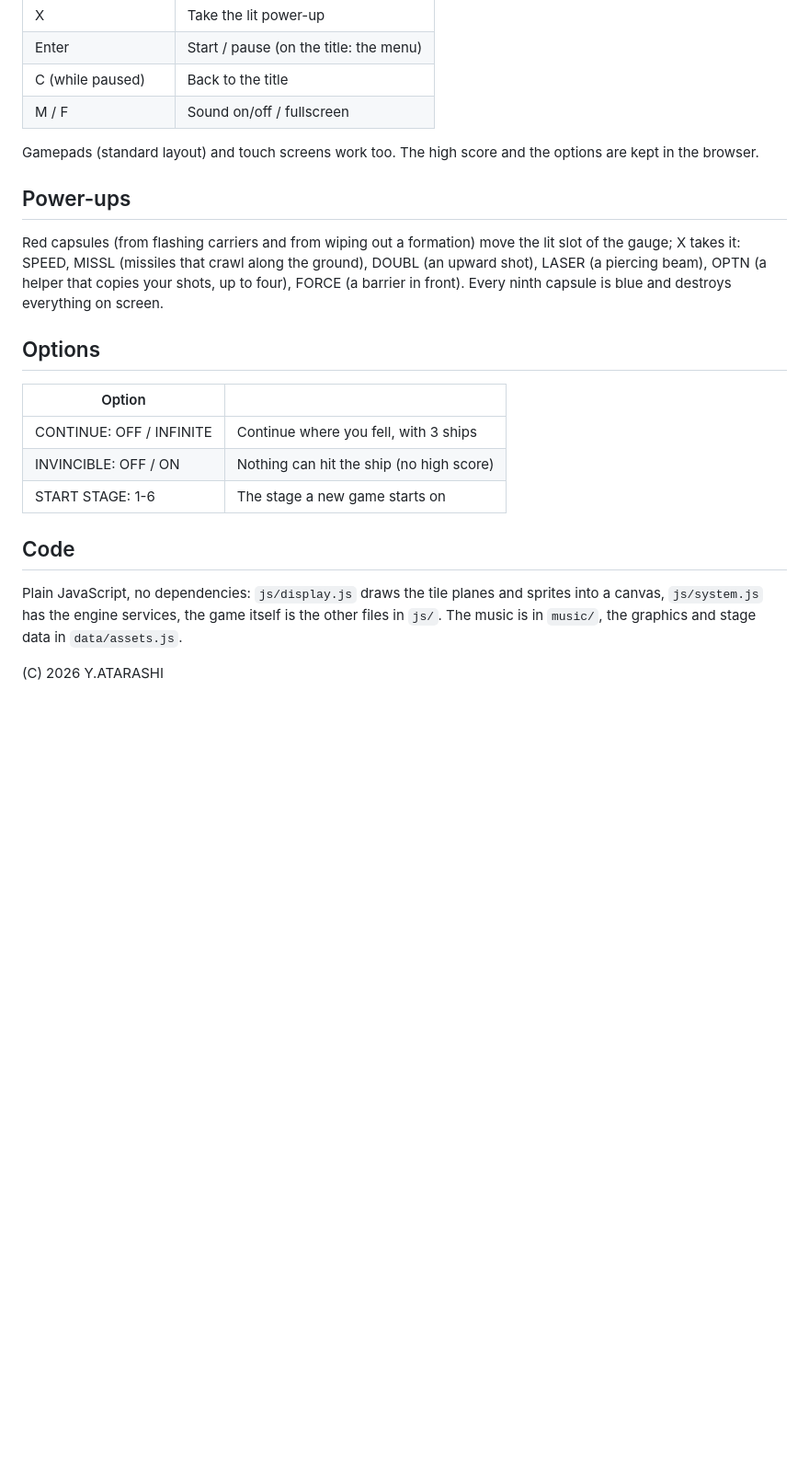
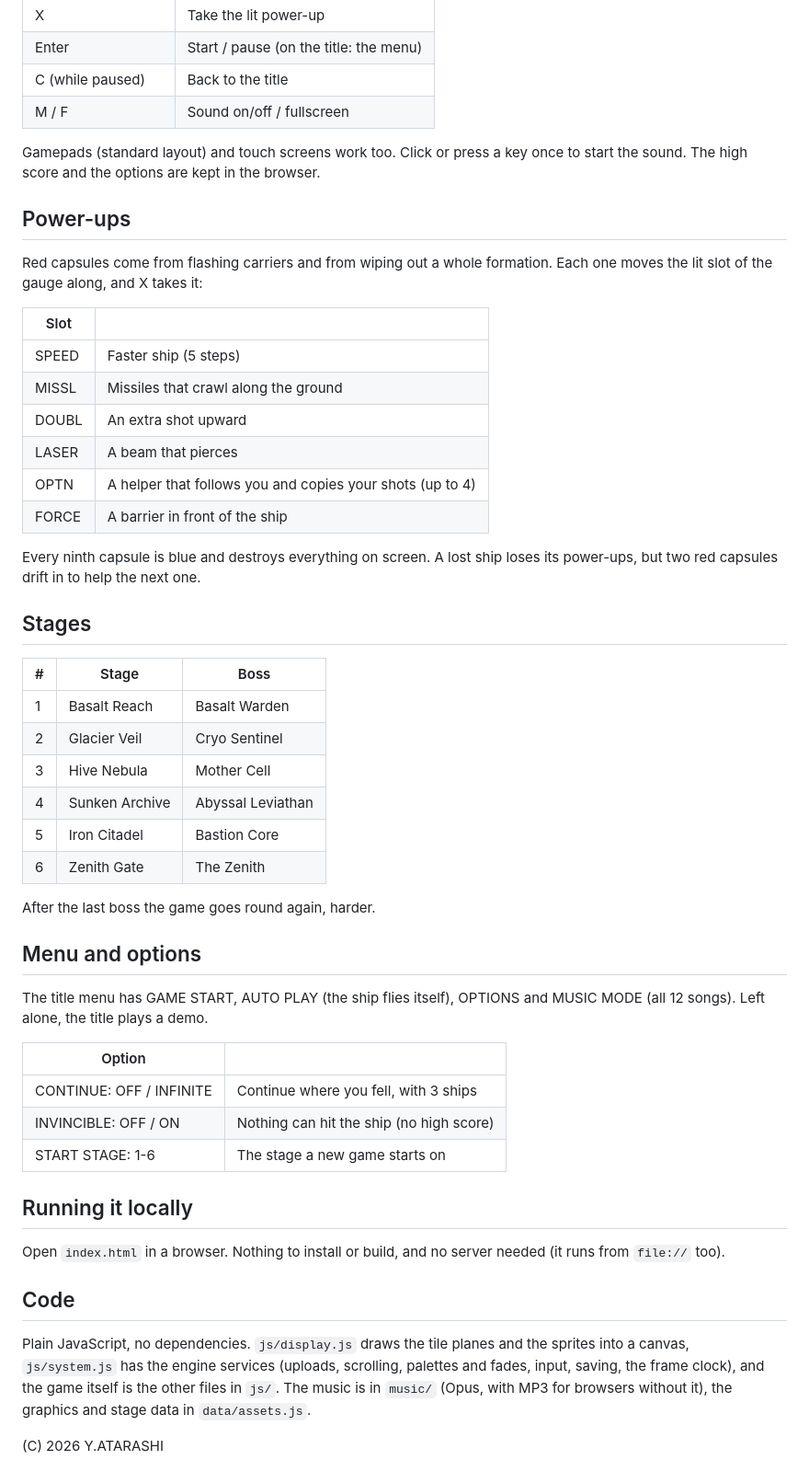
Before and after one commit to YoshitakaAtarashi/zenith_lancer, a Markdown page: README.md, the part around one of its changes. Shown at 92% size. GitHub-like rendering; blank space fills up the shorter version.

```diff
--- a/README.md
+++ b/README.md
@@ -19,18 +27,44 @@ sound.
 | C (while paused) | Back to the title |
 | M / F | Sound on/off / fullscreen |
 
-Gamepads (standard layout) and touch screens work too. The high score and
-the options are kept in the browser.
+Gamepads (standard layout) and touch screens work too. Click or press a key
+once to start the sound. The high score and the options are kept in the
+browser.
 
 ## Power-ups
 
-Red capsules (from flashing carriers and from wiping out a formation)
-move the lit slot of the gauge; X takes it: SPEED, MISSL (missiles that
-crawl along the ground), DOUBL (an upward shot), LASER (a piercing beam),
-OPTN (a helper that copies your shots, up to four), FORCE (a barrier in
-front). Every ninth capsule is blue and destroys everything on screen.
+Red capsules come from flashing carriers and from wiping out a whole
+formation. Each one moves the lit slot of the gauge along, and X takes it:
 
-## Options
+| Slot | |
+|---|---|
+| SPEED | Faster ship (5 steps) |
+| MISSL | Missiles that crawl along the ground |
+| DOUBL | An extra shot upward |
+| LASER | A beam that pierces |
+| OPTN | A helper that follows you and copies your shots (up to 4) |
+| FORCE | A barrier in front of the ship |
+
+Every ninth capsule is blue and destroys everything on screen. A lost ship
+loses its power-ups, but two red capsules drift in to help the next one.
+
+## Stages
+
+| # | Stage | Boss |
+|---|---|---|
+| 1 | Basalt Reach | Basalt Warden |
+| 2 | Glacier Veil | Cryo Sentinel |
+| 3 | Hive Nebula | Mother Cell |
+| 4 | Sunken Archive | Abyssal Leviathan |
+| 5 | Iron Citadel | Bastion Core |
+| 6 | Zenith Gate | The Zenith |
+
+After the last boss the game goes round again, harder.
+
+## Menu and options
+
+The title menu has GAME START, AUTO PLAY (the ship flies itself),
+OPTIONS and MUSIC MODE (all 12 songs). Left alone, the title plays a demo.
 
 | Option | |
 |---|---|
@@ -38,11 +72,18 @@ front). Every ninth capsule is blue and destroys everything on screen.
 | INVINCIBLE: OFF / ON | Nothing can hit the ship (no high score) |
 | START STAGE: 1-6 | The stage a new game starts on |
 
+## Running it locally
+
+Open `index.html` in a browser. Nothing to install or build, and no server
+needed (it runs from `file://` too).
+
 ## Code
 
-Plain JavaScript, no dependencies: `js/display.js` draws the tile planes
-and sprites into a canvas, `js/system.js` has the engine services, the
-game itself is the other files in `js/`. The music is in `music/`, the
-graphics and stage data in `data/assets.js`.
+Plain JavaScript, no dependencies. `js/display.js` draws the tile planes
+and the sprites into a canvas, `js/system.js` has the engine services
+(uploads, scrolling, palettes and fades, input, saving, the frame clock),
+and the game itself is the other files in `js/`. The music is in `music/`
+(Opus, with MP3 for browsers without it), the graphics and stage data in
+`data/assets.js`.
 
 (C) 2026 Y.ATARASHI
```
Also changed, not shown: other parts of README.md (+11 -3 lines), README.ja.md (added, +91 -0 lines), images/boss.png (added), images/stage1.png (added), images/title.png (added).
